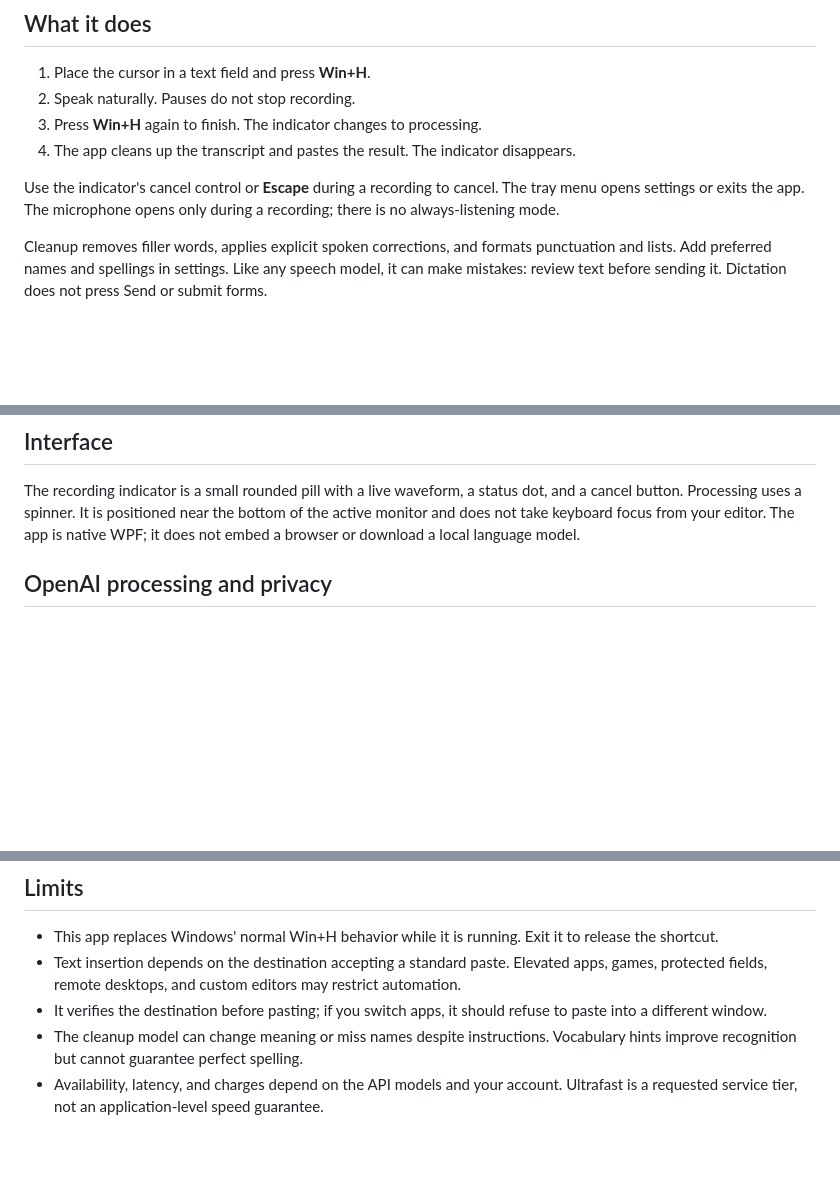
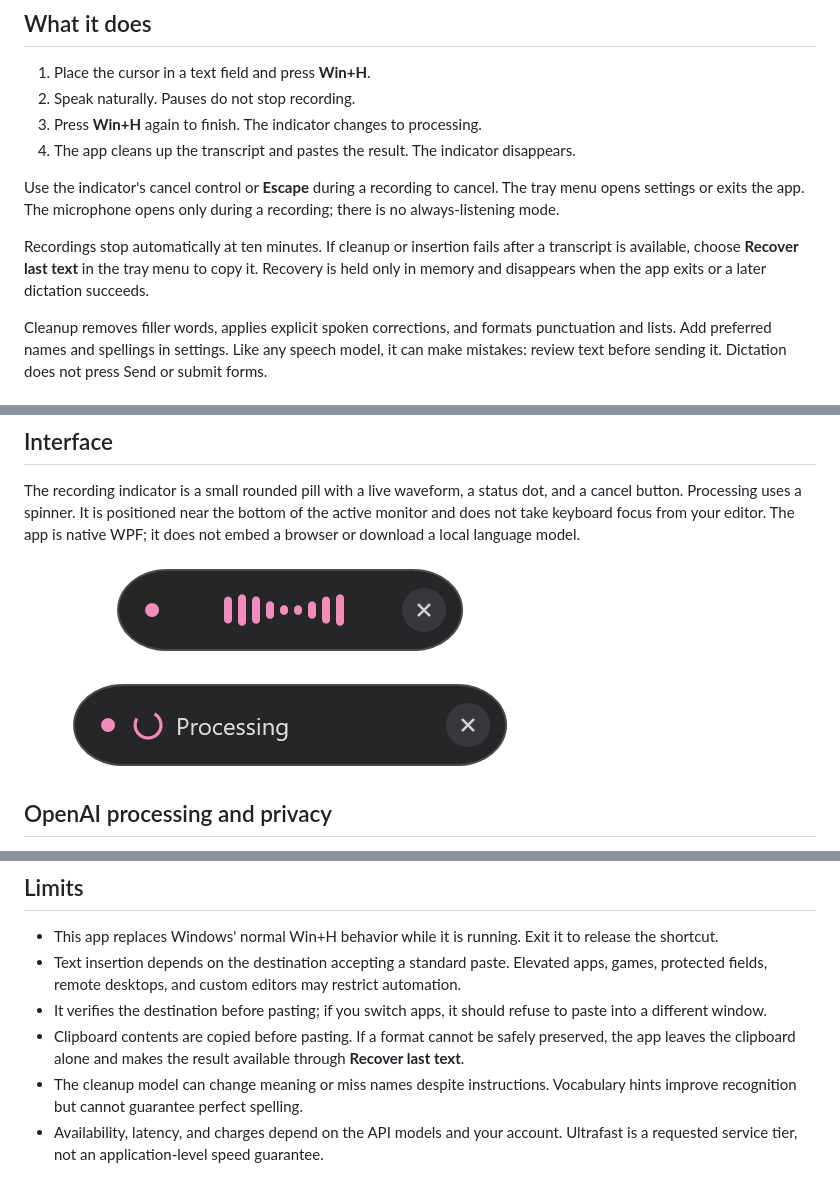
Before and after one commit to josephismikhail/openai-dictation-windows, a Markdown page: README.md, 3 parts joined by grey strips. GitHub-like rendering; pictures changed too: docs/images/processing.png (added), docs/images/recording.png (added); blank space fills up the shorter version.

Commit message:
docs: add indicator previews and recovery guidance

```diff
--- a/README.md
+++ b/README.md
@@ -12,6 +12,8 @@ This is an independent project, inspired by Handy's minimal recording interface.
 4. The app cleans up the transcript and pastes the result. The indicator disappears.
 
 Use the indicator's cancel control or **Escape** during a recording to cancel. The tray menu opens settings or exits the app. The microphone opens only during a recording; there is no always-listening mode.
+
+Recordings stop automatically at ten minutes. If cleanup or insertion fails after a transcript is available, choose **Recover last text** in the tray menu to copy it. Recovery is held only in memory and disappears when the app exits or a later dictation succeeds.
 
 Cleanup removes filler words, applies explicit spoken corrections, and formats punctuation and lists. Add preferred names and spellings in settings. Like any speech model, it can make mistakes: review text before sending it. Dictation does not press Send or submit forms.
 
@@ -42,6 +44,10 @@ Open **Settings** from the tray menu, enter your own API key, and save it. Keys
 
 The recording indicator is a small rounded pill with a live waveform, a status dot, and a cancel button. Processing uses a spinner. It is positioned near the bottom of the active monitor and does not take keyboard focus from your editor. The app is native WPF; it does not embed a browser or download a local language model.
 
+![Recording indicator](docs/images/recording.png)
+
+![Processing indicator](docs/images/processing.png)
+
 ## OpenAI processing and privacy
 
 The phone or laptop does not run these models locally. This app connects directly to OpenAI, without a project-operated proxy or account service:
@@ -60,6 +66,7 @@ The microphone permission, networking, global shortcut, and clipboard behavior a
 - This app replaces Windows' normal Win+H behavior while it is running. Exit it to release the shortcut.
 - Text insertion depends on the destination accepting a standard paste. Elevated apps, games, protected fields, remote desktops, and custom editors may restrict automation.
 - It verifies the destination before pasting; if you switch apps, it should refuse to paste into a different window.
+- Clipboard contents are copied before pasting. If a format cannot be safely preserved, the app leaves the clipboard alone and makes the result available through **Recover last text**.
 - The cleanup model can change meaning or miss names despite instructions. Vocabulary hints improve recognition but cannot guarantee perfect spelling.
 - Availability, latency, and charges depend on the API models and your account. Ultrafast is a requested service tier, not an application-level speed guarantee.
 
```
Also changed, not shown: DEVELOPMENT.md (+1 -0 lines).
